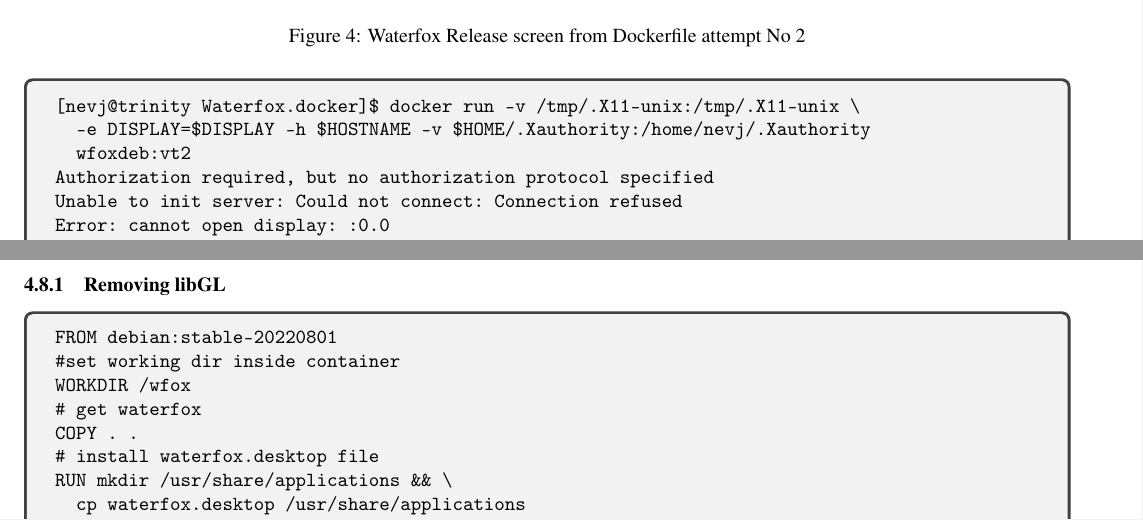
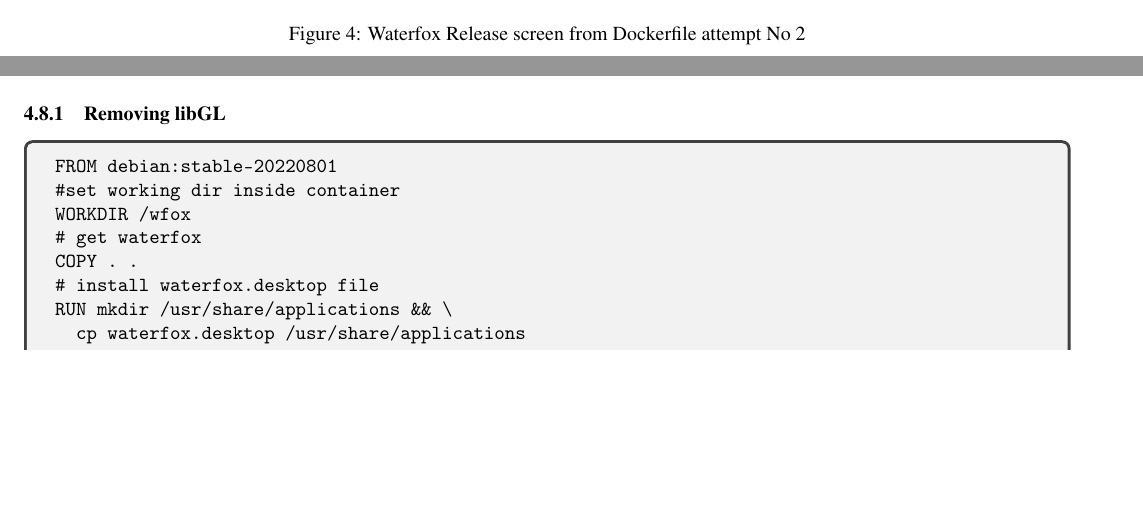
Before and after one commit to nevillejackson/Unix, a LaTeX document (wfoxdocker/wfoxdocker.tex): two parts of pages 17 and 24 of 32 before the commit and two parts of pages 17 and 23 of 32 after it, joined at a grey line, cut so that both start at the same text, the shorter picture padded with empty space. Compiled offline with pdfLaTeX.

Commit message:
Make some boxes breakable

```diff
--- a/wfoxdocker/wfoxdocker.tex
+++ b/wfoxdocker/wfoxdocker.tex
@@ -17,6 +17,7 @@
 
 \usepackage{color}
 \usepackage{tcolorbox}
+\tcbuselibrary{breakable}
 \usepackage{fancyvrb}
 
 
@@ -880,14 +881,8 @@
 \input{figreleas.tex}
 \input{figsearch.tex}
 There are messages in the container terminal as follows
-\begin{tcolorbox}
-\begin{verbatim}
-[nevj@trinity Waterfox.docker]$ docker run -v /tmp/.X11-unix:/tmp/.X11-unix \
-  -e DISPLAY=$DISPLAY -h $HOSTNAME -v $HOME/.Xauthority:/home/nevj/.Xauthority
-  wfoxdeb:vt2
-Authorization required, but no authorization protocol specified
-Unable to init server: Could not connect: Connection refused
-Error: cannot open display: :0.0
+\begin{tcolorbox}[breakable]
+\begin{verbatim}
 [nevj@trinity Waterfox.docker]$ xhost +
 access control disabled, clients can connect from any host
 [nevj@trinity Waterfox.docker]$
@@ -1167,7 +1162,7 @@
 I added {\em libgl} in the third Dockerfile attempt because I was unsure whether it was needed as well as {\em libEGL}. I did not notice this message, probably because I did not do a search.  The messages from second attempt at a Dockerfile only said {\em libEGL} and {\em libpci} were missing. So I think I should try removing {\em libGL}
 
 \subsubsection{Removing libGL}
-\begin{tcolorbox}
+\begin{tcolorbox}[breakable]
 \begin{verbatim}
 FROM debian:stable-20220801
 #set working dir inside container
```
Also changed, not shown: wfoxdocker/wfoxdocker.pdf, wfoxdocker/wfoxdocker.tex (4 more changed lines).
